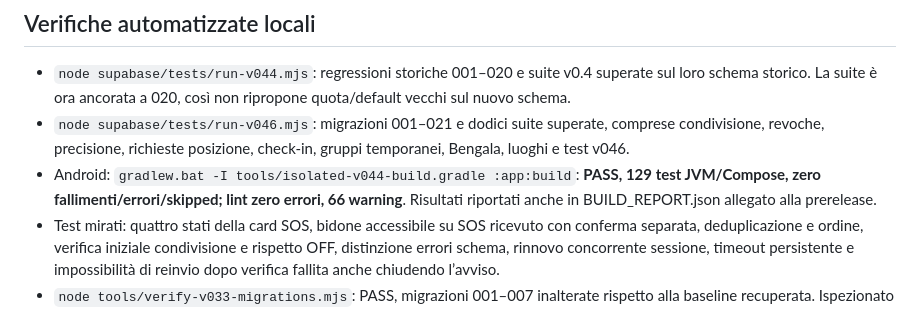
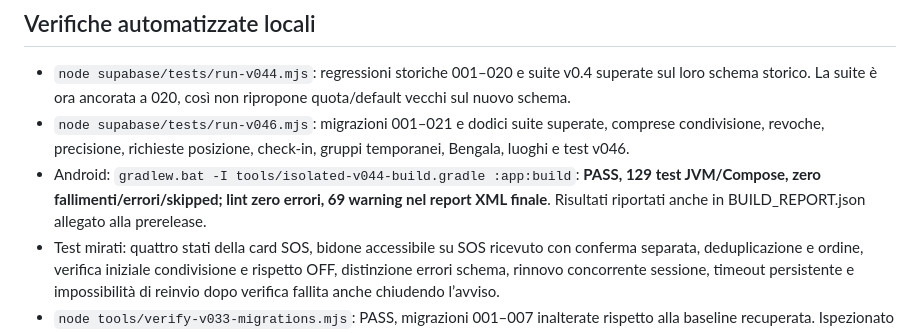
Before and after one commit to Skyzzato/WhereWeAre, a Markdown page: VERIFICATION_v0.46.md, the part around the change. Drawn GitHub-style.

Commit message:
docs: align v0.46 lint totals with final XML report

```diff
--- a/VERIFICATION_v0.46.md
+++ b/VERIFICATION_v0.46.md
@@ -12,7 +12,7 @@ La prova verifica rimozione del destinatario e mittente, ricaricamento tramite m
 
 - `node supabase/tests/run-v044.mjs`: regressioni storiche 001–020 e suite v0.4 superate sul loro schema storico. La suite è ora ancorata a 020, così non ripropone quota/default vecchi sul nuovo schema.
 - `node supabase/tests/run-v046.mjs`: migrazioni 001–021 e dodici suite superate, comprese condivisione, revoche, precisione, richieste posizione, check-in, gruppi temporanei, Bengala, luoghi e test v046.
-- Android: `gradlew.bat -I tools/isolated-v044-build.gradle :app:build`: **PASS, 129 test JVM/Compose, zero fallimenti/errori/skipped; lint zero errori, 66 warning**. Risultati riportati anche in BUILD_REPORT.json allegato alla prerelease.
+- Android: `gradlew.bat -I tools/isolated-v044-build.gradle :app:build`: **PASS, 129 test JVM/Compose, zero fallimenti/errori/skipped; lint zero errori, 69 warning nel report XML finale**. Risultati riportati anche in BUILD_REPORT.json allegato alla prerelease.
 - Test mirati: quattro stati della card SOS, bidone accessibile su SOS ricevuto con conferma separata, deduplicazione e ordine, verifica iniziale condivisione e rispetto OFF, distinzione errori schema, rinnovo concorrente sessione, timeout persistente e impossibilità di reinvio dopo verifica fallita anche chiudendo l’avviso.
 - `node tools/verify-v033-migrations.mjs`: PASS, migrazioni 001–007 inalterate rispetto alla baseline recuperata. Ispezionato anche il rendering Robolectric italiano della card incerta con font 160%: titolo, testo e azioni leggibili senza tagli.
 
```
Also changed, not shown: RELEASE_NOTES_v0.46.md (+1 -1 lines).
